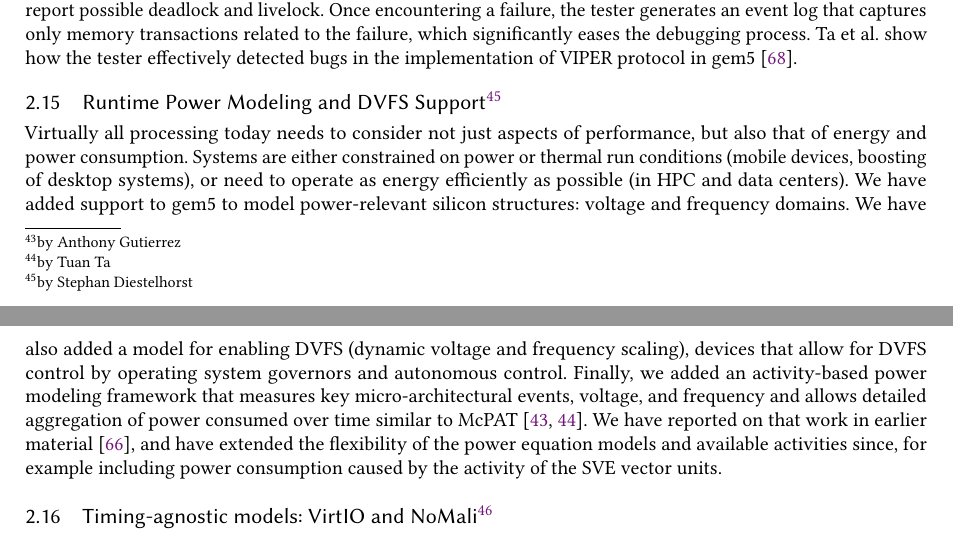
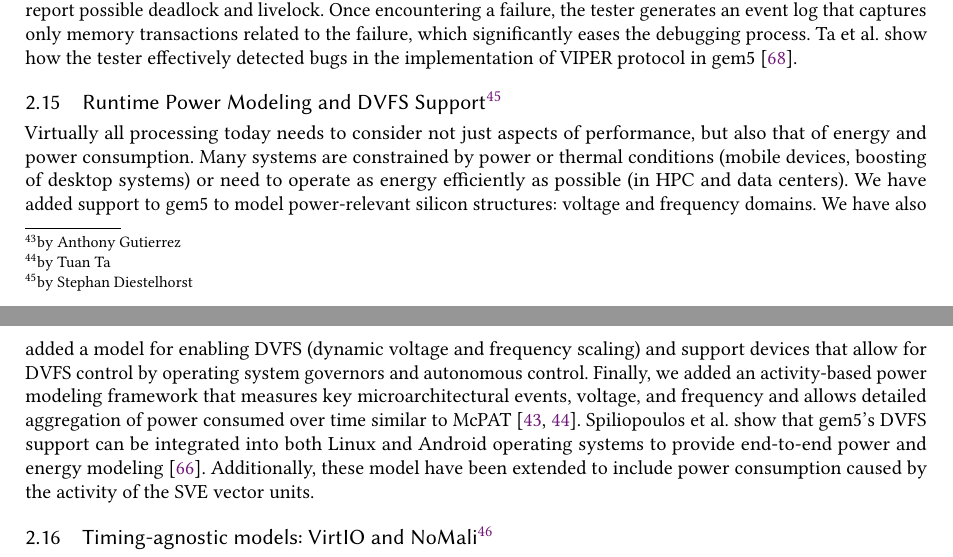
Before and after one commit to darchr/gem5-20-paper, a LaTeX paper (main.tex, which reads changes/power-modeling-and-dvfs-support.tex): two parts of pages 19 and 20 of 30, joined at a grey line, cut so that both start at the same text. Compiled offline with pdfLaTeX.

Commit message:
Update dvfs section
Signed-off-by: Jason Lowe-Power <jason@lowepower.com>

```diff
--- a/changes/power-modeling-and-dvfs-support.tex
+++ b/changes/power-modeling-and-dvfs-support.tex
@@ -1,8 +1,10 @@
 \subsection[Runtime Power Modeling and DVFS Support]{Runtime Power Modeling and DVFS Support\footnote{by Stephan Diestelhorst}}
 \label{sec:dvfs}
 
-Virtually all processing today needs to consider not just aspects of performance, but also that of energy and power consumption. Systems are either constrained on power or thermal run conditions (mobile devices, boosting of desktop systems), or need to operate as energy efficiently as possible (in HPC and data centers).
+Virtually all processing today needs to consider not just aspects of performance, but also that of energy and power consumption.
+Many systems are constrained by power or thermal conditions (mobile devices, boosting of desktop systems) or need to operate as energy efficiently as possible (in HPC and data centers).
 We have added support to gem5 to model power-relevant silicon structures: voltage and frequency domains.
-We have also added a model for enabling DVFS (dynamic voltage and frequency scaling), devices that allow for DVFS control by operating system governors and autonomous control.
-Finally, we added an activity-based power modeling framework that measures key micro-architectural events, voltage, and frequency and allows detailed aggregation of power consumed over time similar to McPAT~\cite{LiAhn2009-mcpat, LiAhn2013-mcpat}.
-We have reported on that work in earlier material~\cite{SpiliopoulosBHAK13}, and have extended the flexibility of the power equation models and available activities since, for example including power consumption caused by the activity of the SVE vector units.
+We have also added a model for enabling DVFS (dynamic voltage and frequency scaling) and support devices that allow for DVFS control by operating system governors and autonomous control.
+Finally, we added an activity-based power modeling framework that measures key microarchitectural events, voltage, and frequency and allows detailed aggregation of power consumed over time similar to McPAT~\cite{LiAhn2009-mcpat, LiAhn2013-mcpat}.
+Spiliopoulos et al. show that gem5's DVFS support can be integrated into both Linux and Android operating systems to provide end-to-end power and energy modeling~\cite{SpiliopoulosBHAK13}.
+Additionally, these model have been extended to include power consumption caused by the activity of the SVE vector units.
```
